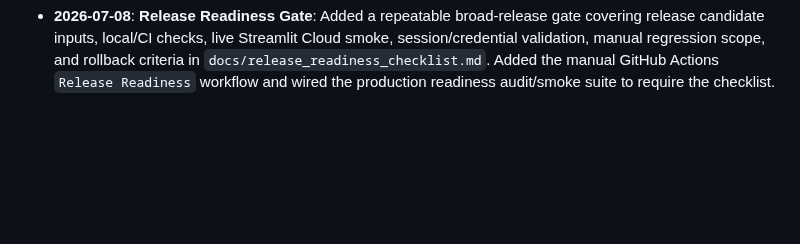
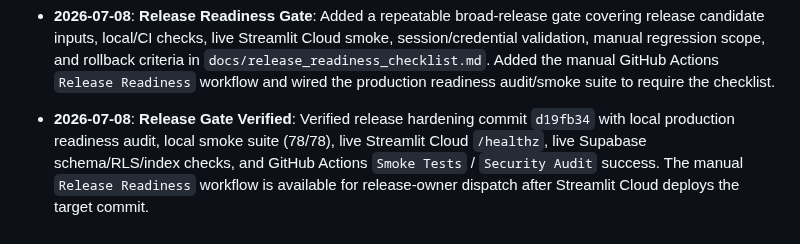
Before and after one commit to nerfbreak/newspage_automation, a Markdown page: .agents/MEMORY.md, the part around the change. Drawn GitHub-style; blank space fills up the shorter version.

Commit message:
docs(release): record release gate verification

```diff
--- a/.agents/MEMORY.md
+++ b/.agents/MEMORY.md
@@ -292,3 +292,4 @@ This file acts as the "Distributed Project Memory" for AI agents. It tracks arch
 - **2026-07-08**: **CI Security/Smoke Follow-up**: Replaced fragile CI smoke dependency setup by installing `openpyxl` alongside `pandas`, made `test_security_audit_smoke.py` self-contained with a local Fernet stub, and pruned unused vulnerable direct requirements (`ecdsa`, `python-jose`, `PyPDF2`). Verified 77/77 smoke tests, production readiness audit, `pip-audit` with no known vulnerabilities, and latest GitHub Actions `Smoke Tests` / `Security Audit` success on commit `aaa9d00`.
 - **2026-07-08**: **Workspace Hygiene Hardening**: Removed local root-level scratch/debug Python files, added `.pytest_cache/` to `.gitignore`, and extended `scripts/production_readiness_audit.py` with a `root-debug-artifacts` gate so scratch/test/debug Python files at repository root fail readiness checks before they can clutter or destabilize the workspace.
 - **2026-07-08**: **Release Readiness Gate**: Added a repeatable broad-release gate covering release candidate inputs, local/CI checks, live Streamlit Cloud smoke, session/credential validation, manual regression scope, and rollback criteria in `docs/release_readiness_checklist.md`. Added the manual GitHub Actions `Release Readiness` workflow and wired the production readiness audit/smoke suite to require the checklist.
+- **2026-07-08**: **Release Gate Verified**: Verified release hardening commit `d19fb34` with local production readiness audit, local smoke suite (78/78), live Streamlit Cloud `/healthz`, live Supabase schema/RLS/index checks, and GitHub Actions `Smoke Tests` / `Security Audit` success. The manual `Release Readiness` workflow is available for release-owner dispatch after Streamlit Cloud deploys the target commit.
```
Also changed, not shown: docs/production_readiness_status.md (+2 -1 lines).
